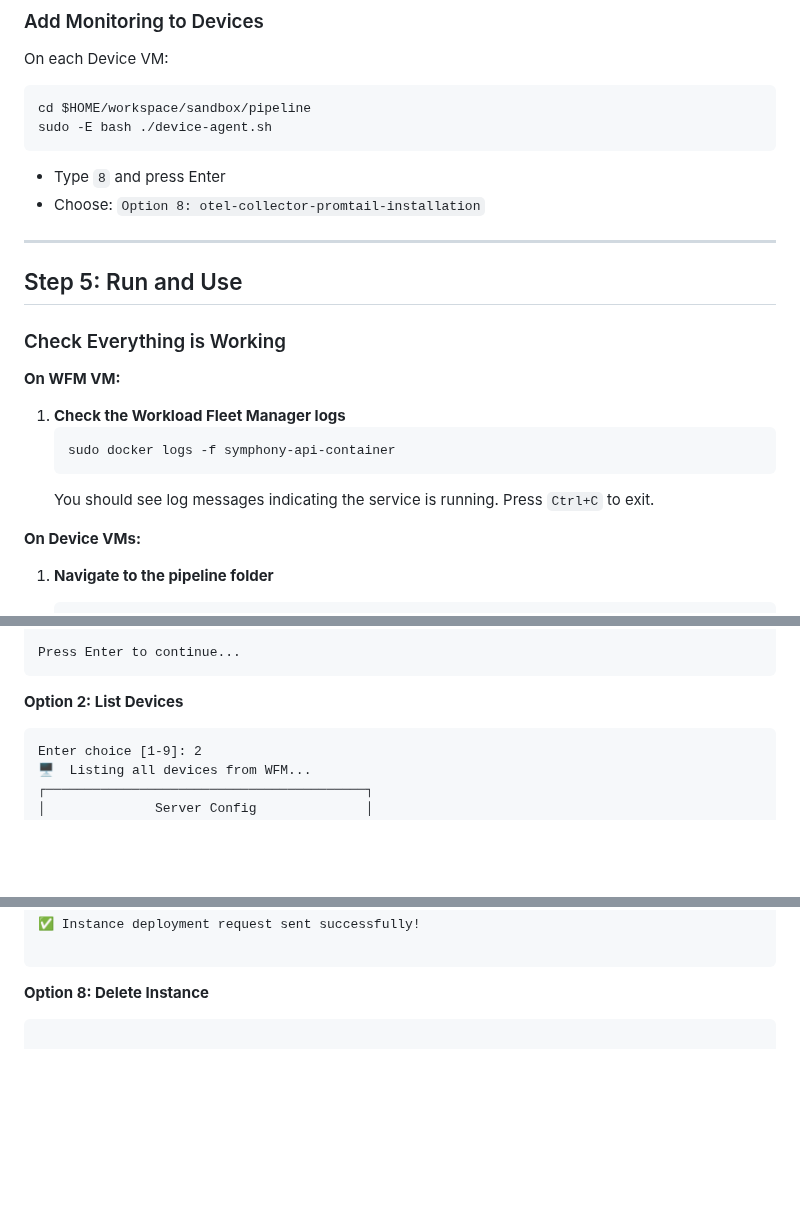
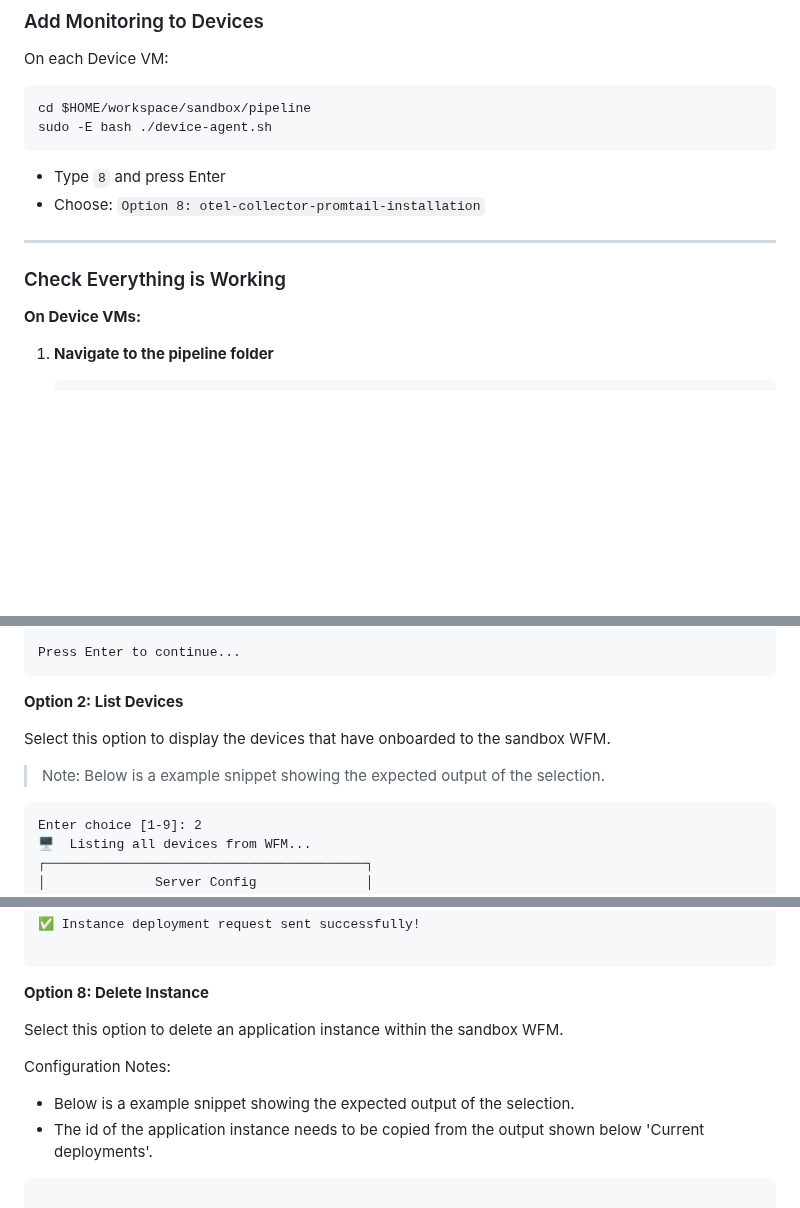
Before and after one commit to zantiu/sandbox, a Markdown page: docs/simplified-setup-guide.md, 3 parts joined by grey strips. Drawn GitHub-style; blank space fills up the shorter version.

````diff
--- a/docs/simplified-setup-guide.md
+++ b/docs/simplified-setup-guide.md
@@ -250,18 +258,7 @@ sudo -E bash ./device-agent.sh
 - Choose: `Option 8: otel-collector-promtail-installation`
 
 ---
-
-## Step 5: Run and Use
-
 ### Check Everything is Working
-
-**On WFM VM:**
-
-1. **Check the Workload Fleet Manager logs**
-   ```bash
-   sudo docker logs -f symphony-api-container
-   ```
-   You should see log messages indicating the service is running. Press `Ctrl+C` to exit.
 
 **On Device VMs:**
 
@@ -375,6 +377,9 @@ Press Enter to continue...
 
 **Option 2: List Devices**
 
+Select this option to display the devices that have onboarded to the sandbox WFM.
+
+> Note: Below is a example snippet showing the expected output of the selection.
 ```
 Enter choice [1-9]: 2
 🖥️  Listing all devices from WFM...
@@ -555,6 +578,12 @@ Application configuration applied successfully
 ```
 
 **Option 8: Delete Instance**
+
+Select this option to delete an application instance within the sandbox WFM.
+
+Configuration Notes:
+- Below is a example snippet showing the expected output of the selection.
+- The id of the application instance needs to be copied from the output shown below 'Current deployments'.
 
 ```
 
````
Also changed, not shown: other parts of docs/simplified-setup-guide.md (+33 -2 lines).
